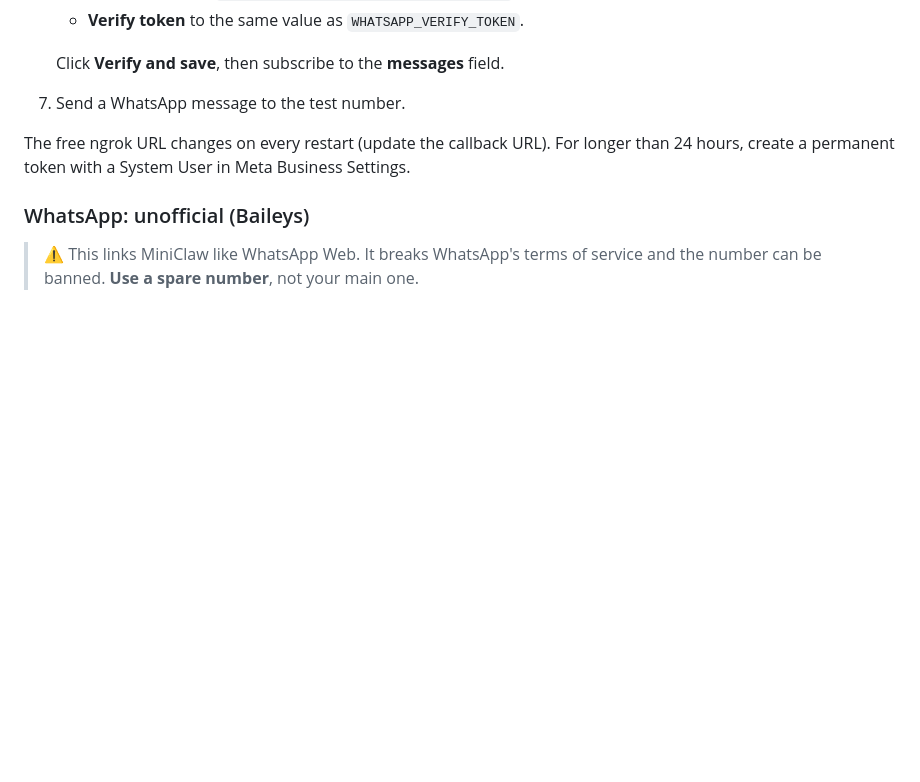
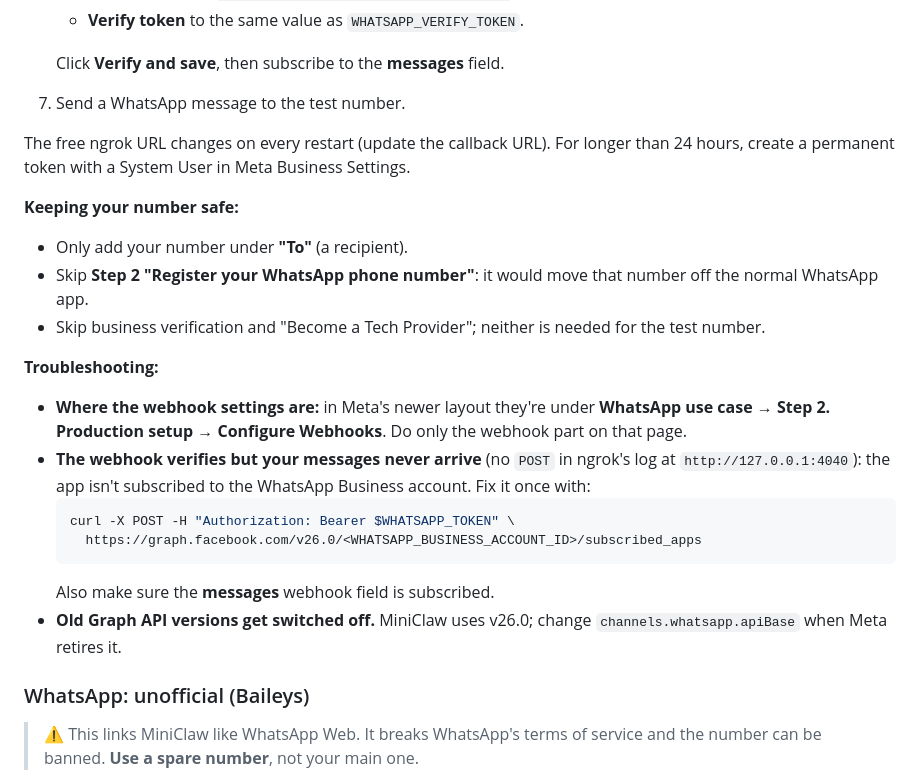
Before and after one commit to Rahul5977/MiniClaw, a Markdown page: README.md, the part around the change. GitHub-like rendering; blank space fills up the shorter version.

Commit message:
docs: record live WhatsApp setup and troubleshooting
- README: how to keep your own number safe (recipient only, skip
  phone registration), where Meta's newer layout hides the webhook
  settings, and the subscribed_apps fix for webhooks that verify
  but never deliver messages
- Roadmap: WhatsApp Cloud API verified live end to end

Co-Authored-By: Claude Opus 5.5 <noreply@anthropic.com>

````diff
--- a/README.md
+++ b/README.md
@@ -233,6 +233,23 @@ everyone else is ignored silently.
 The free ngrok URL changes on every restart (update the callback URL). For longer than 24 hours, create a
 permanent token with a System User in Meta Business Settings.
 
+**Keeping your number safe:**
+- Only add your number under **"To"** (a recipient).
+- Skip **Step 2 "Register your WhatsApp phone number"**: it would move that number off the normal WhatsApp app.
+- Skip business verification and "Become a Tech Provider"; neither is needed for the test number.
+
+**Troubleshooting:**
+- **Where the webhook settings are:** in Meta's newer layout they're under **WhatsApp use case → Step 2. Production
+  setup → Configure Webhooks**. Do only the webhook part on that page.
+- **The webhook verifies but your messages never arrive** (no `POST` in ngrok's log at `http://127.0.0.1:4040`):
+  the app isn't subscribed to the WhatsApp Business account. Fix it once with:
+  ```bash
+  curl -X POST -H "Authorization: Bearer $WHATSAPP_TOKEN" \
+    https://graph.facebook.com/v26.0/<WHATSAPP_BUSINESS_ACCOUNT_ID>/subscribed_apps
+  ```
+  Also make sure the **messages** webhook field is subscribed.
+- **Old Graph API versions get switched off.** MiniClaw uses v26.0; change `channels.whatsapp.apiBase` when Meta retires it.
+
 ### WhatsApp: unofficial (Baileys)
 
 > ⚠️ This links MiniClaw like WhatsApp Web. It breaks WhatsApp's terms of service and the number can be
````
Also changed, not shown: roadmap.md (+3 -1 lines).
